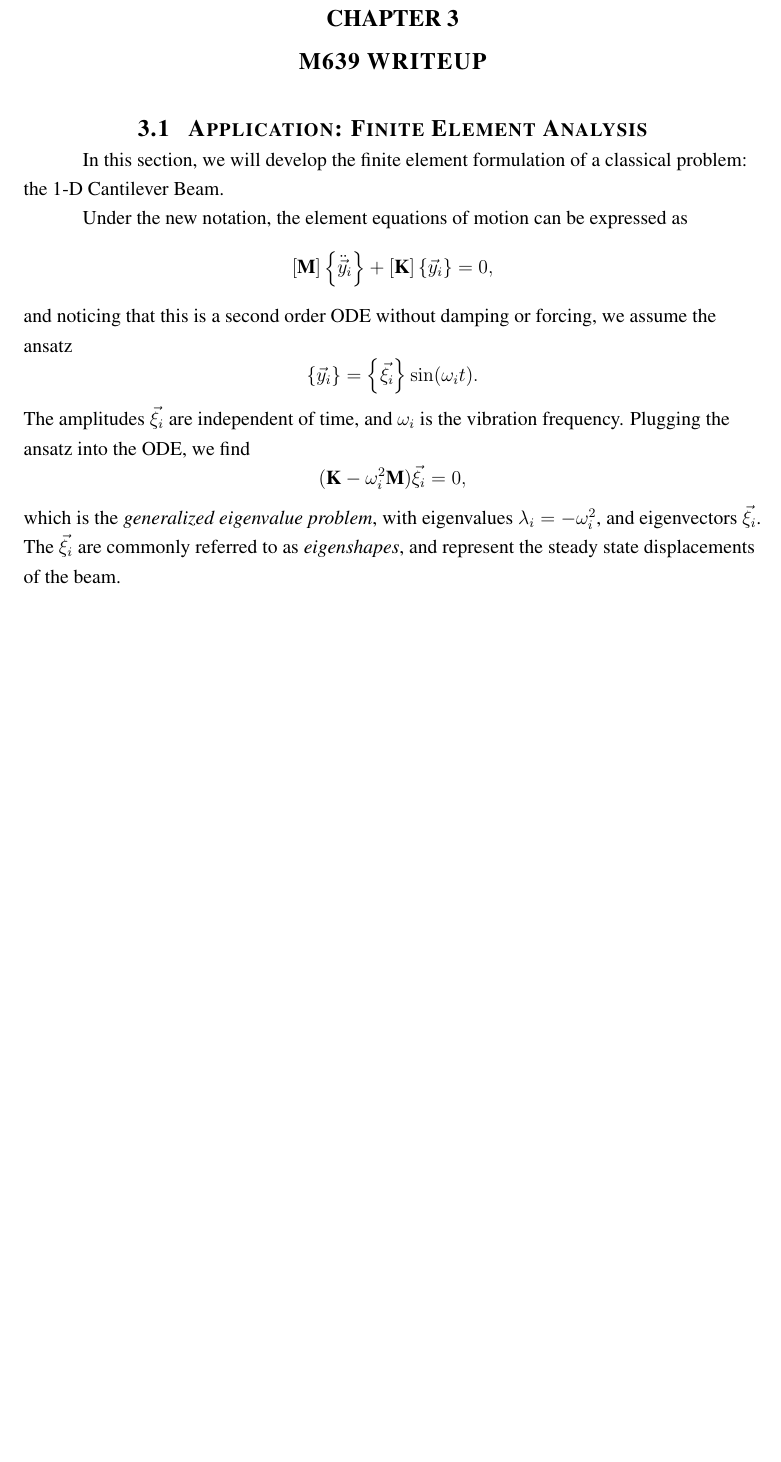
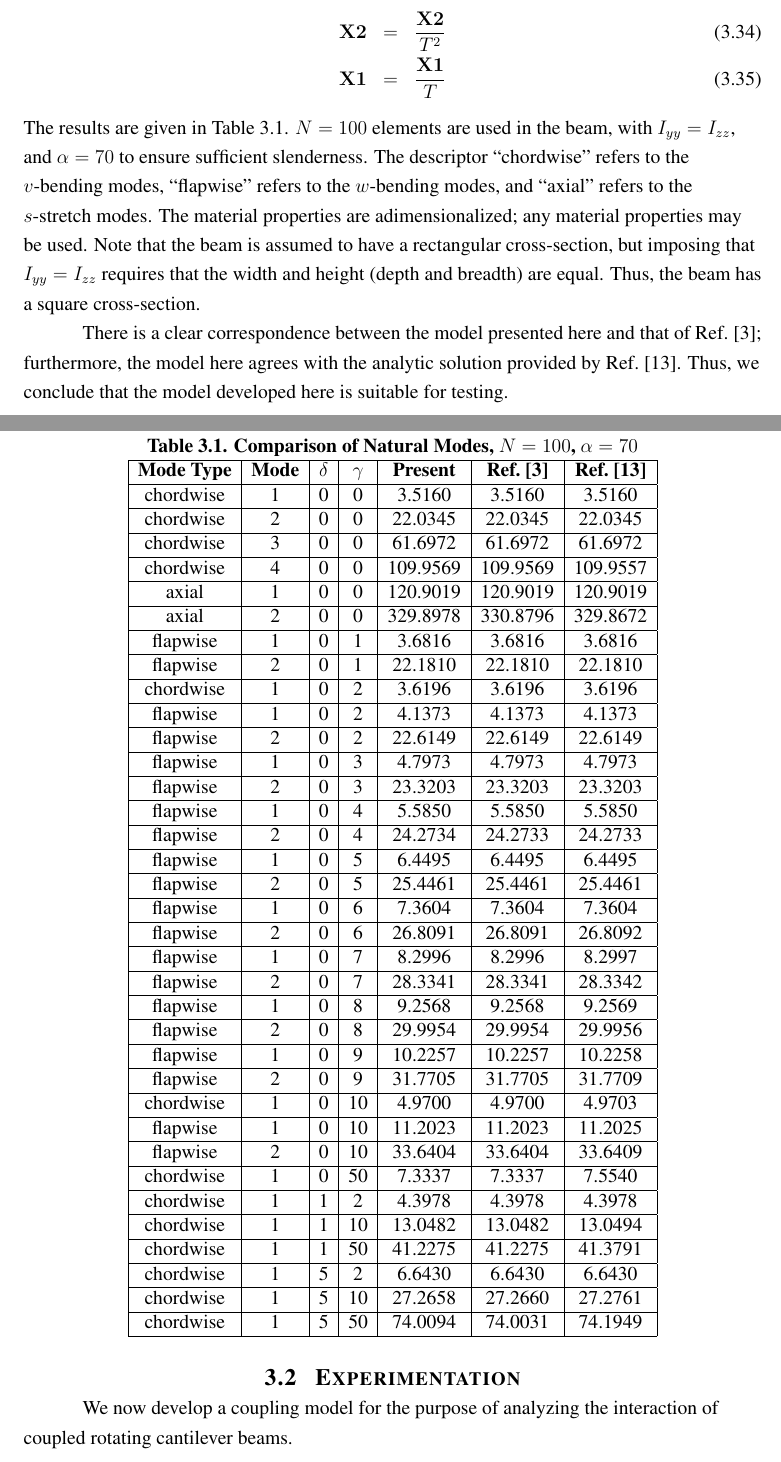
Before and after one commit to mullinix/thesis, a LaTeX thesis (thesis.tex, which reads body.tex): part of page 57 of 71 before the commit and two parts of pages 58 and 59 of 74 after it, the two joined at a grey line, cut at the place of the change, the shorter picture padded with empty space. Compiled offline with pdfLaTeX.

Commit message:
committing unstaged changes. no sync at school.

```diff
--- a/body.tex
+++ b/body.tex
@@ -1908,24 +1833,3 @@ and evaluate the quality of the eigenvalue solution spectrum with
 \end{equation}
 Of the three linearization methods described above, the $\mathbf{L3}$ factorization provided the smallest error. This is the method used throughout the analysis.
 
-
-\chapter{M639 WRITEUP}
-\label{M639}
-
-\section{Application: Finite Element Analysis}
-In this section, we will develop the finite element formulation of a classical problem: the 1-D Cantilever Beam.
-
-Under the new notation, the element equations of motion can be expressed as
-\[
-[\textbf{M}]\left\{\ddot{\vec y}_i\right\}+[\textbf{K}]\left\{\vec y_i\right\} = 0,
-\]
-and noticing that this is a second order ODE without damping or forcing, we assume the ansatz
-\[
-\left\{\vec y_i\right\} = \left\{\vec \xi_i\right\}\sin(\omega_i t).
-\]
-The amplitudes $\vec \xi_i$ are independent of time, and $\omega_i$ is the vibration frequency.
-Plugging the ansatz into the ODE, we find
-\[
-(\textbf K-\omega_i^2\textbf M)\vec \xi_i = 0,
-\]
-which is the \emph{generalized eigenvalue problem}, with eigenvalues $\lambda_i = -\omega_i^2$, and eigenvectors $\vec \xi_i$. The $\vec\xi_i$ are commonly referred to as \emph{eigenshapes}, and represent the steady state displacements of the beam.\newline
@@ -1931,0 +1850,90 @@ which is the \emph{generalized eigenvalue problem}, with eigenvalues $\lambda_i
+\mathbf{X2} &=& \frac{\mathbf{X2}}{T^2} \\
+\mathbf{X1} &=& \frac{\mathbf{X1}}{T}
+\end{eqnarray}
+The results are given in Table~\ref{table:compare}. $N=100$ elements are used in the beam, with $I_{yy}=I_{zz}$, and $\alpha=70$ to ensure sufficient slenderness. The descriptor ``chordwise'' refers to the $v$-bending modes, ``flapwise'' refers to the $w$-bending modes, and ``axial'' refers to the $s$-stretch modes. The material properties are adimensionalized; any material properties may be used. Note that the beam is assumed to have a rectangular cross-section, but imposing that $I_{yy}=I_{zz}$ requires that the width and height (depth and breadth) are equal. Thus, the beam has a square cross-section.
+\begin{table}[!hbt]
+\centering
+    \caption{Comparison of Natural Modes, $N=100$, $\alpha=70$\label{table:compare}}
+\begin{tabular}{|c|c|c|c|c|c|c|}
+\hline
+\textbf{Mode Type} & \textbf{Mode} & $\delta$ & $\gamma$ & \textbf{Present} & \textbf{Ref.~\cite{chung2002dynamic}} & \textbf{Ref.~\cite{wright82vibration}}\\
+\hline
+chordwise & 1 & 0 & 0 & 3.5160 & 3.5160 & 3.5160\\
+\hline
+chordwise & 2 & 0 & 0 & 22.0345 & 22.0345 & 22.0345\\
+\hline
+chordwise & 3 & 0 & 0 & 61.6972 & 61.6972 & 61.6972\\
+\hline
+chordwise & 4 & 0 & 0 & 109.9569 & 109.9569 & 109.9557\\
+\hline
+axial & 1 & 0 & 0 & 120.9019 & 120.9019 & 120.9019\\
+\hline
+axial & 2 & 0 & 0 & 329.8978 & 330.8796 & 329.8672\\
+\hline
+flapwise & 1 & 0 & 1 & 3.6816 & 3.6816 & 3.6816\\
+\hline
+flapwise & 2 & 0 & 1 & 22.1810 & 22.1810 & 22.1810\\
+\hline
+chordwise & 1 & 0 & 2 & 3.6196 & 3.6196 & 3.6196\\
+\hline
+flapwise & 1 & 0 & 2 & 4.1373 & 4.1373 & 4.1373\\
+\hline
+flapwise & 2 & 0 & 2 & 22.6149 & 22.6149 & 22.6149\\
+\hline
+flapwise & 1 & 0 & 3 & 4.7973 & 4.7973 & 4.7973\\
+\hline
+flapwise & 2 & 0 & 3 & 23.3203 & 23.3203 & 23.3203\\
+\hline
+flapwise & 1 & 0 & 4 & 5.5850 & 5.5850 & 5.5850\\
+\hline
+flapwise & 2 & 0 & 4 & 24.2734 & 24.2733 & 24.2733\\
+\hline
+flapwise & 1 & 0 & 5 & 6.4495 & 6.4495 & 6.4495\\
+\hline
+flapwise & 2 & 0 & 5 & 25.4461 & 25.4461 & 25.4461\\
+\hline
+flapwise & 1 & 0 & 6 & 7.3604 & 7.3604 & 7.3604\\
+\hline
+flapwise & 2 & 0 & 6 & 26.8091 & 26.8091 & 26.8092\\
+\hline
+flapwise & 1 & 0 & 7 & 8.2996 & 8.2996 & 8.2997\\
+\hline
+flapwise & 2 & 0 & 7 & 28.3341 & 28.3341 & 28.3342\\
+\hline
+flapwise & 1 & 0 & 8 & 9.2568 & 9.2568 & 9.2569\\
+\hline
+flapwise & 2 & 0 & 8 & 29.9954 & 29.9954 & 29.9956\\
+\hline
+flapwise & 1 & 0 & 9 & 10.2257 & 10.2257 & 10.2258\\
+\hline
+flapwise & 2 & 0 & 9 & 31.7705 & 31.7705 & 31.7709\\
+\hline
+chordwise & 1 & 0 & 10 & 4.9700 & 4.9700 & 4.9703\\
+\hline
+flapwise & 1 & 0 & 10 & 11.2023 & 11.2023 & 11.2025\\
+\hline
+flapwise & 2 & 0 & 10 & 33.6404 & 33.6404 & 33.6409\\
+\hline
+chordwise & 1 & 0 & 50 & 7.3337 & 7.3337 & 7.5540\\
+\hline
+chordwise & 1 & 1 & 2 & 4.3978 & 4.3978 & 4.3978\\
+\hline
+chordwise & 1 & 1 & 10 & 13.0482 & 13.0482 & 13.0494\\
+\hline
+chordwise & 1 & 1 & 50 & 41.2275 & 41.2275 & 41.3791\\
+\hline
+chordwise & 1 & 5 & 2 & 6.6430 & 6.6430 & 6.6430\\
+\hline
+chordwise & 1 & 5 & 10 & 27.2658 & 27.2660 & 27.2761\\
+\hline
+chordwise & 1 & 5 & 50 & 74.0094 & 74.0031 & 74.1949\\
+\hline
+\end{tabular}
+\end{table}
+
+There is a clear correspondence between the model presented here and that of Ref.~\cite{chung2002dynamic}; furthermore, the model here agrees with the analytic solution provided by Ref.~\cite{wright82vibration}. Thus, we conclude that the model developed here is suitable for testing.
+
+\section{Experimentation}
+We now develop a coupling model for the purpose of analyzing the interaction of coupled rotating cantilever beams.
+
+\chapter{CONCLUSION}
```
Also changed, not shown: thbib.bib (+10 -0 lines), thesis.bbl, thesis.pdf, body.tex (107 more changed lines), 7 other files.
